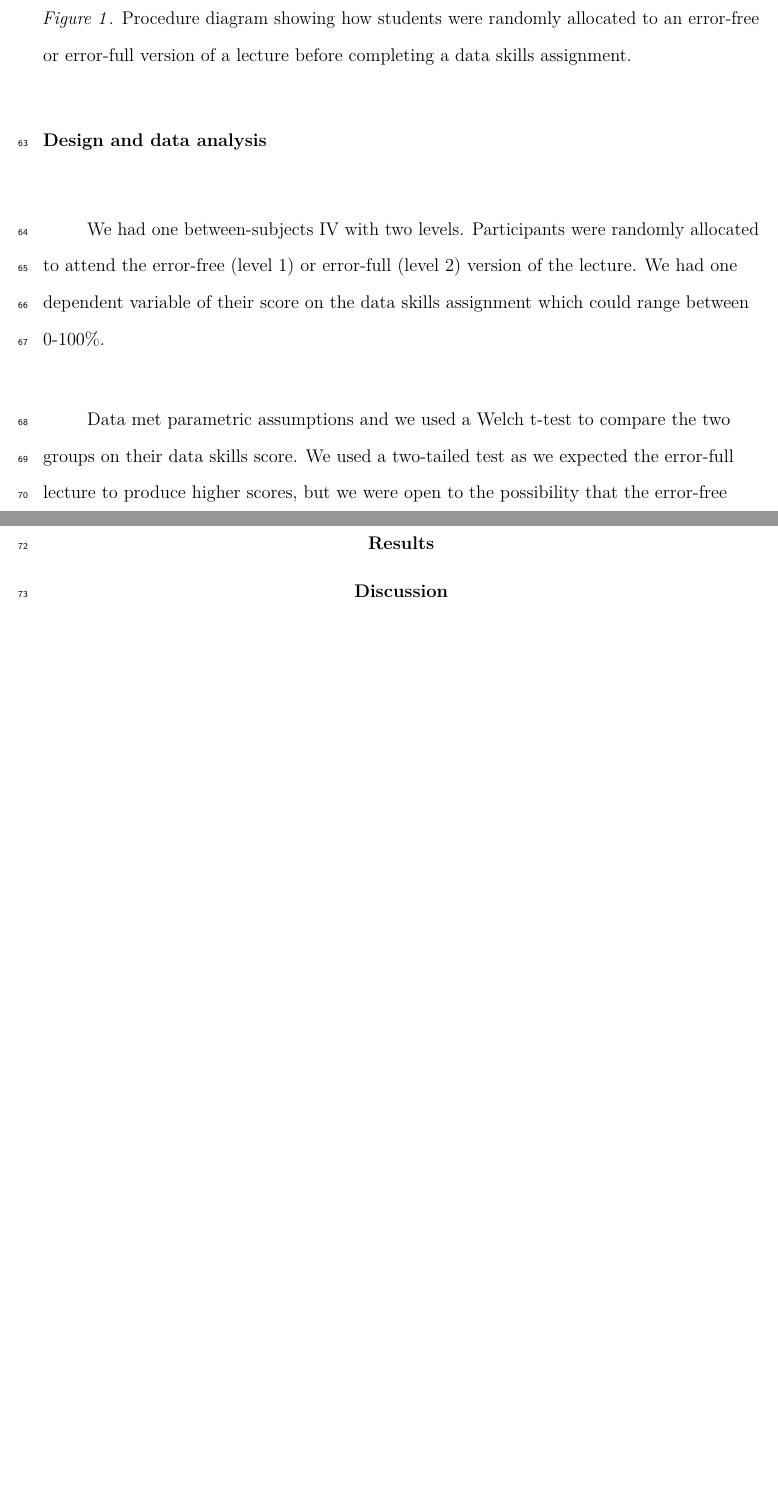
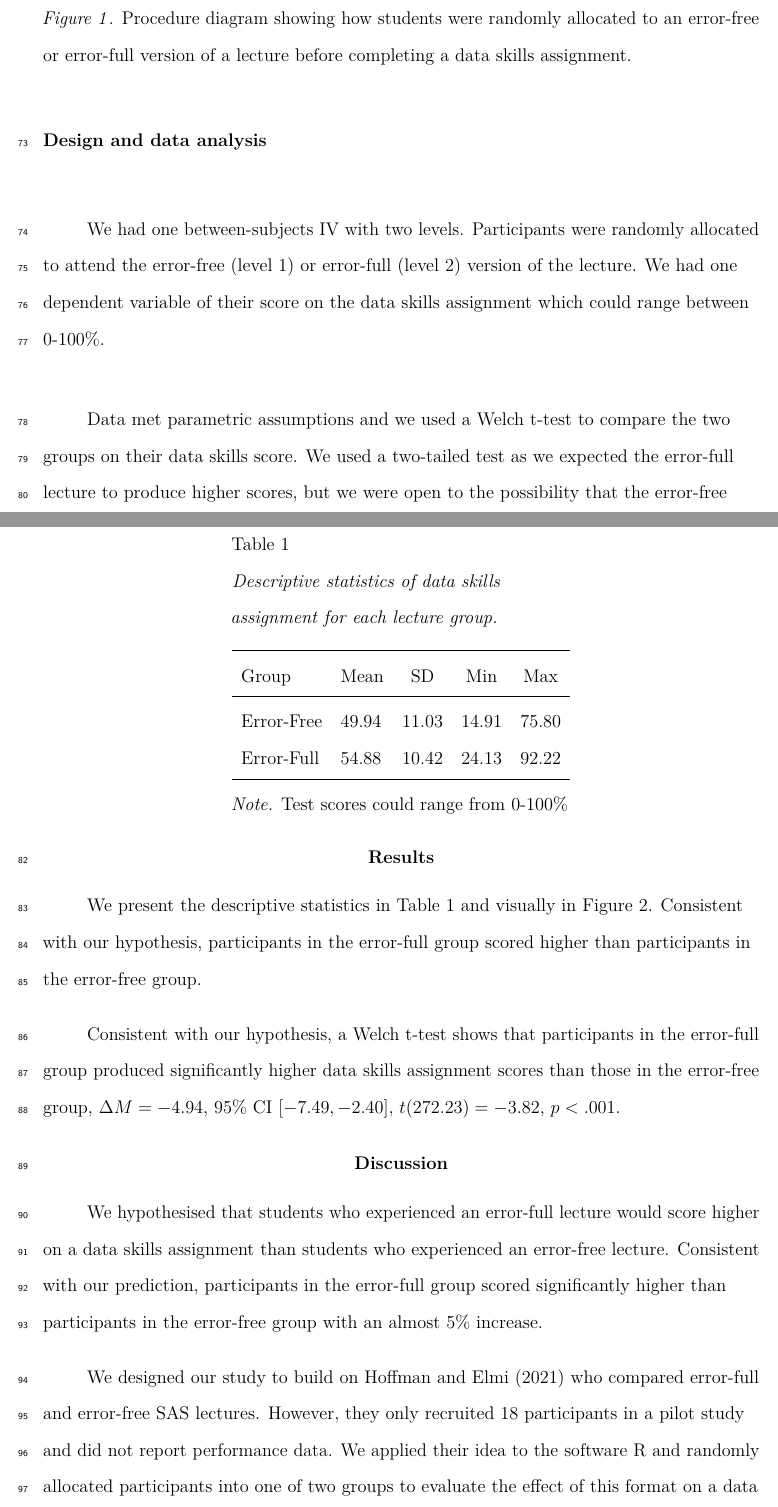
Before and after one commit to BartlettJE/papaja_demo, a LaTeX problem sheet (Mock_example/Erroneous_code_manuscript.tex): two parts of pages 5 and 6 of 8 before the commit and two parts of pages 5 and 6 of 10 after it, joined at a grey line, cut so that both start at the same text, the shorter picture padded with empty space. Compiled offline with pdfLaTeX.

Commit message:
Full version of the manuscript for the mock example

```diff
--- a/Mock_example/Erroneous_code_manuscript.tex
+++ b/Mock_example/Erroneous_code_manuscript.tex
@@ -183,7 +183,7 @@
 
 \authornote{
 
-Enter author note here.
+This demonstration is based on mock data.
 
 The authors made the following contributions. James Bartlett: Conceptualization, Writing - Original Draft Preparation, Writing - Review \& Editing.
 
@@ -194,7 +194,13 @@ Correspondence concerning this article should be addressed to James Bartlett, 62
 \affiliation{\vspace{0.5cm}\textsuperscript{1} University of Glasgow, United Kingdom}
 
 \abstract{%
-Blah blah blah.
+Teaching statistical programming languages like R are key for adopting reproducible data preparation and analysis workflows. However, teaching data skills provides unique challenges such as preparing students to debug coding errors.
+
+We randomly allocated students to complete an error-free (n = 145) or error-full (n = 130) version of a lecture, to investigate if teaching debugging skills improves students performance on a data skills assignment.
+
+Students in the error-full lecture performed significantly better on the data skills assignment than students in the error-free lecture, with a mean improvement of 4.94\%, 95\% CI {[}2.40, 7.49{]}.
+
+Adopting a lecture format that covers both data wrangling and debugging skills has the potential to improve student's understanding of reproducible data preparation and analysis.
 }
 
 
@@ -248,8 +254,50 @@ Data met parametric assumptions and we used a Welch t-test to compare the two gr
 \hypertarget{results}{%
 \section{Results}\label{results}}
 
+\begin{table}[tbp]
+
+\begin{center}
+\begin{threeparttable}
+
+\caption{\label{tab:descriptives-table}Descriptive statistics of data skills assignment for each lecture group.}
+
+\begin{tabular}{lllll}
+\toprule
+Group & \multicolumn{1}{c}{Mean} & \multicolumn{1}{c}{SD} & \multicolumn{1}{c}{Min} & \multicolumn{1}{c}{Max}\\
+\midrule
+Error-Free & 49.94 & 11.03 & 14.91 & 75.80\\
+Error-Full & 54.88 & 10.42 & 24.13 & 92.22\\
+\bottomrule
+\addlinespace
+\end{tabular}
+
+\begin{tablenotes}[para]
+\normalsize{\textit{Note.} Test scores could range from 0-100\%}
+\end{tablenotes}
+
+\end{threeparttable}
+\end{center}
+
+\end{table}
+
+We present the descriptive statistics in Table \ref{tab:descriptives-table} and visually in Figure \ref{fig:violin-plot}. Consistent with our hypothesis, participants in the error-full group scored higher than participants in the error-free group.
+
+
+
+\begin{figure}
+\includegraphics[width=1\linewidth]{Erroneous_code_manuscript_files/figure-latex/violin-plot-1} \caption{Violin and boxplot of the data skills assignment score for the error-free and error-full groups. The central dot shows the mean and SE instead of the median.}\label{fig:violin-plot}
+\end{figure}
+
+Consistent with our hypothesis, a Welch t-test shows that participants in the error-full group produced significantly higher data skills assignment scores than those in the error-free group, \(\Delta M = -4.94\), 95\% CI \([-7.49, -2.40]\), \(t(272.23) = -3.82\), \(p < .001\).
+
 \hypertarget{discussion}{%
 \section{Discussion}\label{discussion}}
+
+We hypothesised that students who experienced an error-full lecture would score higher on a data skills assignment than students who experienced an error-free lecture. Consistent with our prediction, participants in the error-full group scored significantly higher than participants in the error-free group with an almost 5\% increase.
+
+We designed our study to build on Hoffman and Elmi (2021) who compared error-full and error-free SAS lectures. However, they only recruited 18 participants in a pilot study and did not report performance data. We applied their idea to the software R and randomly allocated participants into one of two groups to evaluate the effect of this format on a data skills assignment focusing on data wrangling.
+
+In conclusion, a lecture format that covers both data wrangling and debugging skills has the potential to improve student's understanding of reproducible data preparation and analysis.
 
 \hypertarget{disclosures}{%
 \section{Disclosures}\label{disclosures}}
```
Also changed, not shown: Mock_example/Erroneous_code_manuscript.pdf, Mock_example/Erroneous_code_manuscript_files/figure-latex/violin-plot-1.pdf (added), Mock_example/Erroneous_code_manuscript_files/figure-latex/violin-plot-1.png (added), 3 other files.
